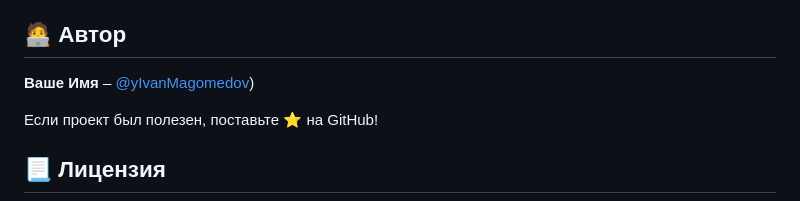
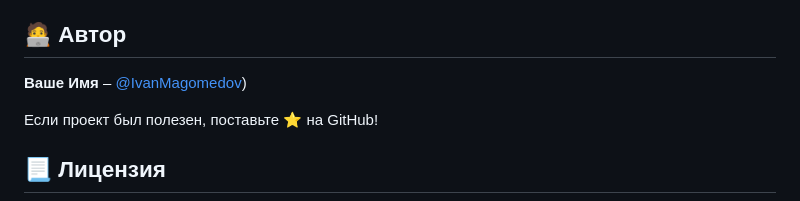
Before and after one commit to IvanMagomedov/dashboard_project, a Markdown page: README.md, the part around the change. GitHub-like rendering.

```diff
--- a/README.md
+++ b/README.md
@@ -107,7 +107,7 @@ dashboard_project/
 
 ## 🧑‍💻 Автор
 
-**Ваше Имя** – [@yIvanMagomedov](https://github.com/IvanMagomedov/))
+**Ваше Имя** – [@IvanMagomedov](https://github.com/IvanMagomedov/))
 
 Если проект был полезен, поставьте ⭐️ на GitHub!
 
```
